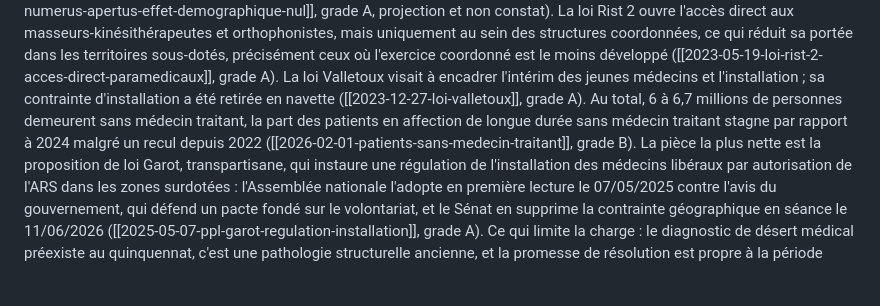
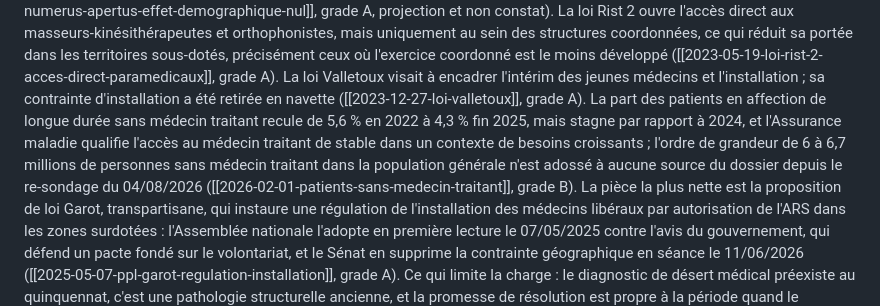
Before and after one commit to eRom/macronisme-le-bilan, a Markdown page: jugement/sante.md, the part around the change. Rendered like a GitHub page; blank space fills up the shorter version.

```diff
--- a/jugement/sante.md
+++ b/jugement/sante.md
@@ -90,10 +90,12 @@ portée dans les territoires sous-dotés, précisément ceux où l'exercice coor
 moins développé ([[2023-05-19-loi-rist-2-acces-direct-paramedicaux]], grade A). La
 loi Valletoux visait à encadrer l'intérim des jeunes médecins et l'installation ; sa
 contrainte d'installation a été retirée en navette
-([[2023-12-27-loi-valletoux]], grade A). Au total, 6 à 6,7 millions de personnes
-demeurent sans médecin traitant, la part des patients en affection de longue durée sans
-médecin traitant stagne par rapport à 2024 malgré un recul depuis 2022
-([[2026-02-01-patients-sans-medecin-traitant]], grade B). La pièce la plus nette est la
+([[2023-12-27-loi-valletoux]], grade A). La part des patients en affection de longue durée
+sans médecin traitant recule de 5,6 % en 2022 à 4,3 % fin 2025, mais stagne par rapport à
+2024, et l'Assurance maladie qualifie l'accès au médecin traitant de stable dans un
+contexte de besoins croissants ; l'ordre de grandeur de 6 à 6,7 millions de personnes sans
+médecin traitant dans la population générale n'est adossé à aucune source du dossier depuis
+le re-sondage du 04/08/2026 ([[2026-02-01-patients-sans-medecin-traitant]], grade B). La pièce la plus nette est la
 proposition de loi Garot, transpartisane, qui instaure une régulation de l'installation
 des médecins libéraux par autorisation de l'ARS dans les zones surdotées : l'Assemblée
 nationale l'adopte en première lecture le 07/05/2025 contre l'avis du gouvernement, qui
```
Also changed, not shown: jugement/justice-affaires.md (+6 -4 lines), jugement/libertes-publiques.md (+13 -9 lines).
